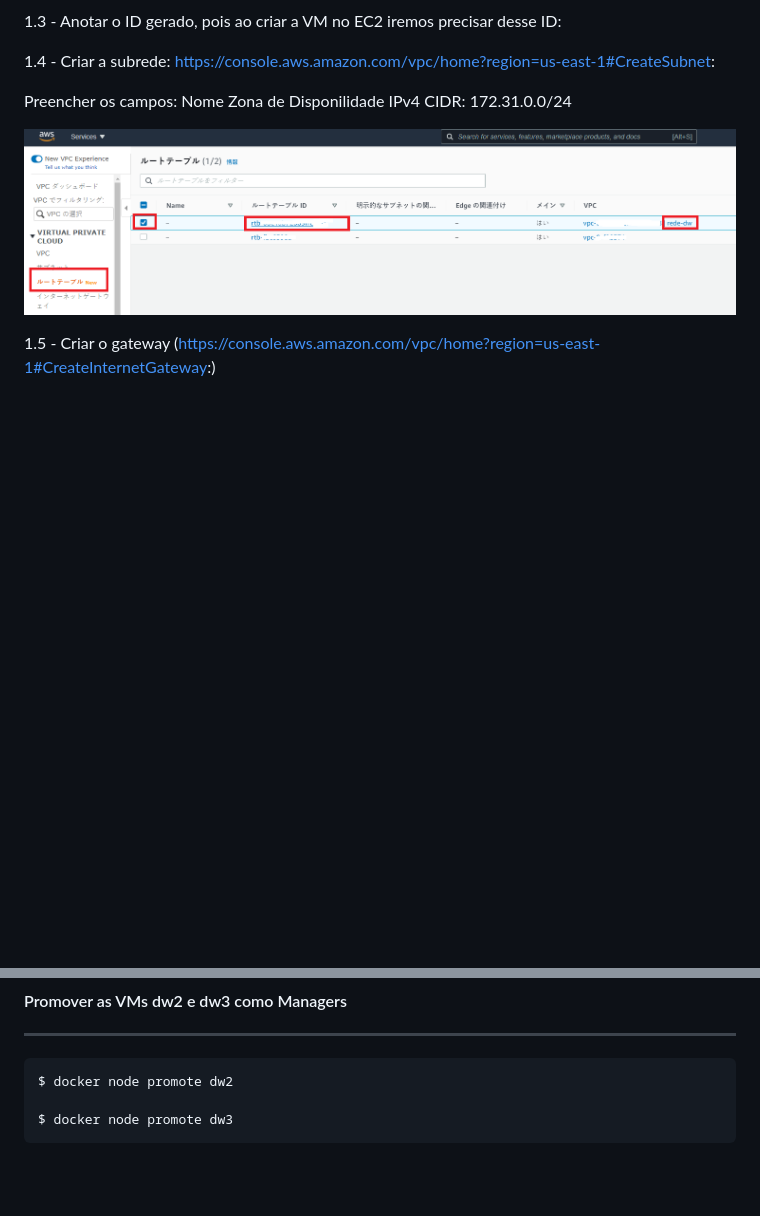
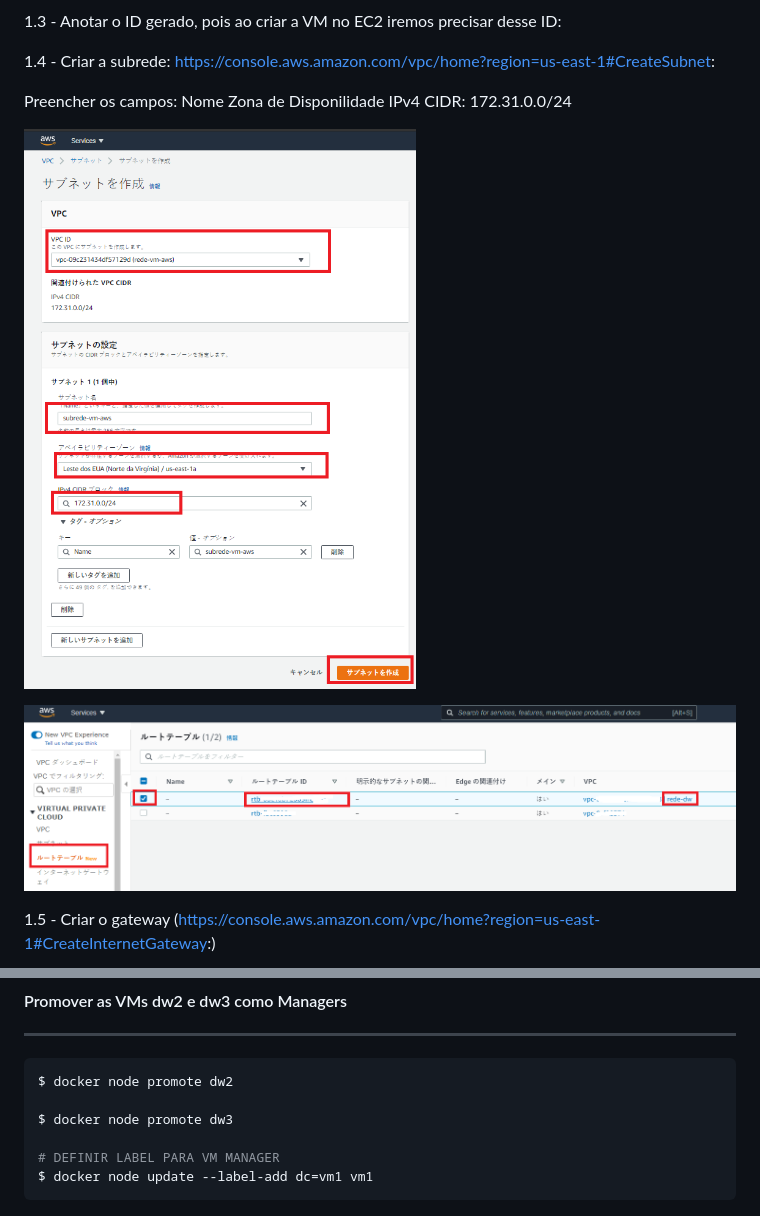
Before and after one commit to Douglasproglima/minhas-imagens-docker, a Markdown page: README.md, 2 parts joined by grey strips. GitHub-like rendering; pictures changed too: assets/images/46.png (added); blank space fills up the shorter version.

````diff
--- a/README.md
+++ b/README.md
@@ -500,6 +500,9 @@ Nome
 Zona de Disponilidade
 IPv4 CIDR: 172.31.0.0/24
 
+![Volumes NestCloud](./assets/images/46.png)
+
+
 ![Volumes NestCloud](./assets/images/16.png)
 
 1.5 - Criar o gateway (https://console.aws.amazon.com/vpc/home?region=us-east-1#CreateInternetGateway:)
@@ -622,6 +625,9 @@ $ docker swarm join --token TOKEN IP:2377
 $ docker node promote dw2
 
 $ docker node promote dw3
+
+# DEFINIR LABEL PARA VM MANAGER
+$ docker node update --label-add dc=vm1 vm1
 ```
 ![Volumes NestCloud](./assets/images/20.png)
 
````
